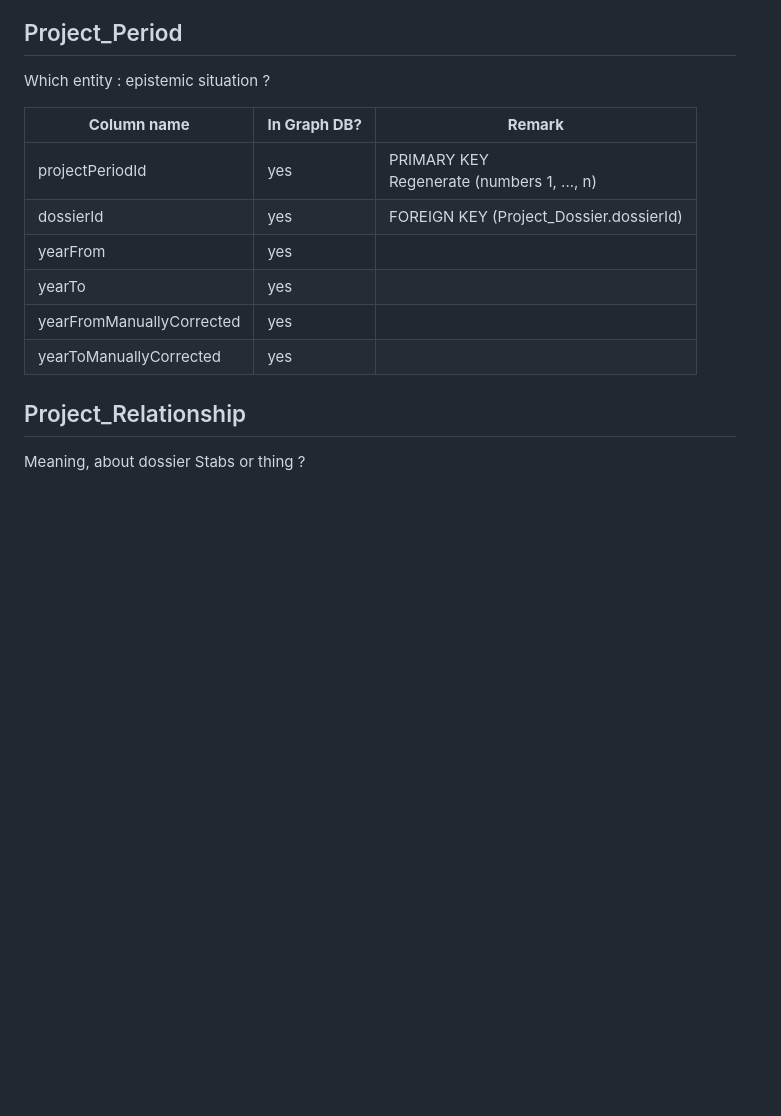
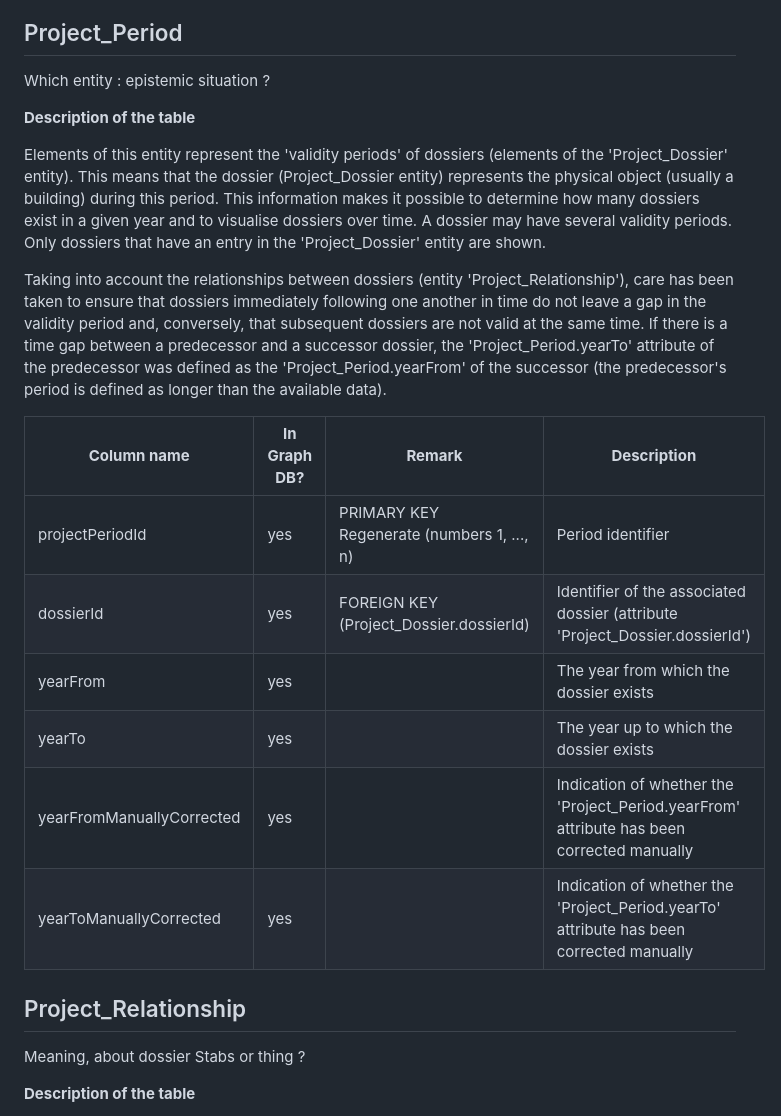
Before and after one commit to history-unibas/economies-of-space-lod, a Markdown page: documentation/reduced_tables_mapping.md, the part around one of its changes. Drawn GitHub-style; blank space fills up the shorter version.

```diff
--- a/documentation/reduced_tables_mapping.md
+++ b/documentation/reduced_tables_mapping.md
@@ -71,18 +79,26 @@ Question about the 'year' column: date of the original document
 
 Which entity : epistemic situation ?
 
+**Description of the table**
 
-| **Column name**                                 | **In Graph DB?**                    | **Remark**                                                                    |
-| ----------------------------------------------- | ----------------------------------- | ----------------------------------------------------------------------------- |
-| <span style="color:red;">projectPeriodId</span> | <span style="color:red;">yes</span> | <span style="color:red;">PRIMARY KEY<br>Regenerate (numbers 1, ..., n)</span> |
-| dossierId                                       | yes                                 | FOREIGN KEY (Project_Dossier.dossierId)                                       |
-| yearFrom                                        | yes                                 |                                                                               |
-| yearTo                                          | yes                                 |                                                                               |
-| yearFromManuallyCorrected                       | yes                                 |                                                                               |
-| yearToManuallyCorrected                         | yes                                 |                                                                               |
+Elements of this entity represent the 'validity periods' of dossiers (elements of the 'Project_Dossier' entity). This means that the dossier (Project_Dossier entity) represents the physical object (usually a building) during this period. This information makes it possible to determine how many dossiers exist in a given year and to visualise dossiers over time. A dossier may have several validity periods. Only dossiers that have an entry in the 'Project_Dossier' entity are shown.
+
+Taking into account the relationships between dossiers (entity 'Project_Relationship'), care has been taken to ensure that dossiers immediately following one another in time do not leave a gap in the validity period and, conversely, that subsequent dossiers are not valid at the same time. If there is a time gap between a predecessor and a successor dossier, the 'Project_Period.yearTo' attribute of the predecessor was defined as the 'Project_Period.yearFrom' of the successor (the predecessor's period is defined as longer than the available data).
+
+
+| **Column name** | **In Graph DB?** | **Remark** | **Description** |
+|---------------|---------------|---------------|---------------|
+| <span style="color:red;">projectPeriodId</span> | <span style="color:red;">yes</span> | <span style="color:red;">PRIMARY KEY<br>Regenerate (numbers 1, ..., n)</span> | Period identifier |
+| dossierId | yes | FOREIGN KEY (Project_Dossier.dossierId) | Identifier of the associated dossier (attribute 'Project_Dossier.dossierId') |
+| yearFrom | yes |  | The year from which the dossier exists |
+| yearTo | yes |  | The year up to which the dossier exists |
+| yearFromManuallyCorrected | yes |  | Indication of whether the 'Project_Period.yearFrom' attribute has been corrected manually |
+| yearToManuallyCorrected | yes |  | Indication of whether the 'Project_Period.yearTo' attribute has been corrected manually |
+
 
 ## Project_Relationship
 
 Meaning, about dossier Stabs or thing ?
 
+**Description of the table**
 
```
Also changed, not shown: other parts of documentation/reduced_tables_mapping.md (+66 -42 lines), doc-database/Selection of entities and attributes for graph database.md (+1 -1 lines).
